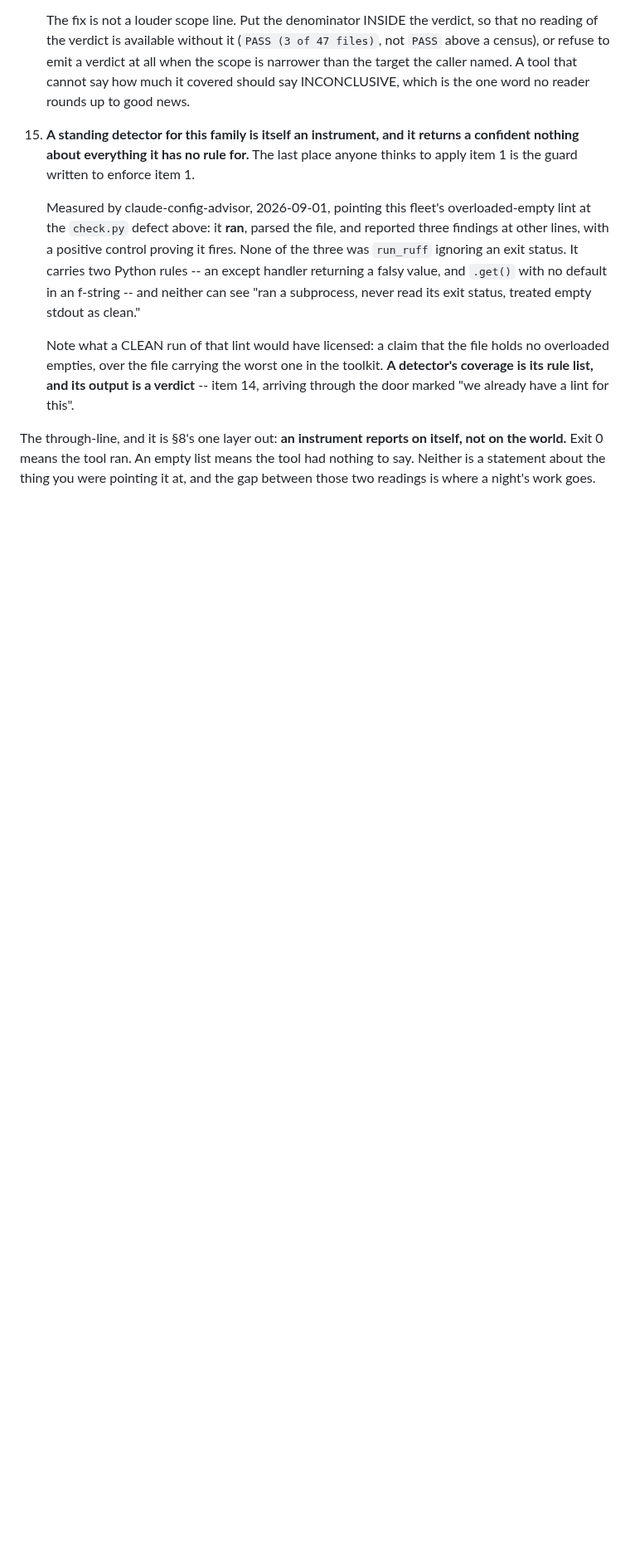
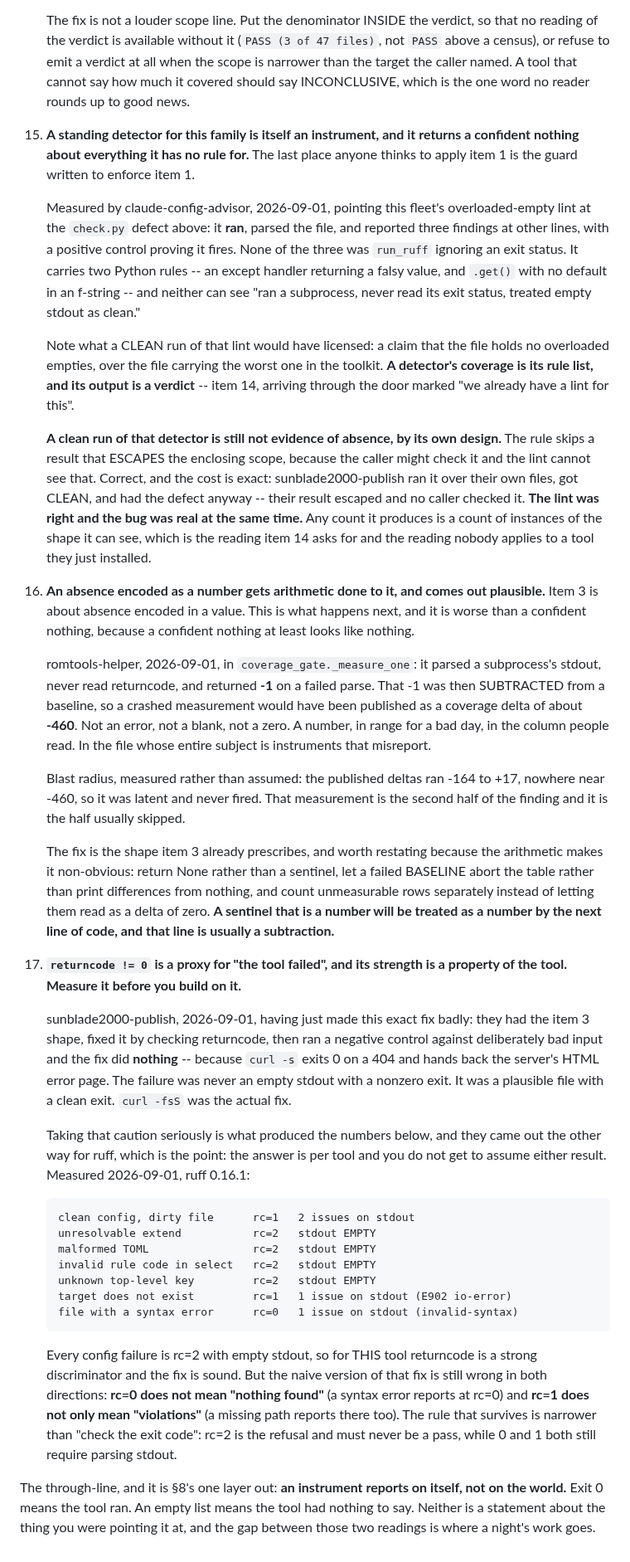
Before and after one commit to jparish1977/JP_TOOLS, a Markdown page: METHODOLOGY-s10-DRAFT.md, the part around one of its changes. Shown at 83% size. Rendered like a GitHub page; blank space fills up the shorter version.

Commit message:
Two more shapes from the round, and one caution that paid off
Item 2 gains the environment constraint. romtools-helper: a positive
control pinned for the item 3 defect ran where ../JP_TOOLS is a sibling,
so the config resolved and it passed, and it will pass forever including
in the world where the defect fires. A control that can only be run
where the bug is absent is a green light with extra steps. The matrix
has three rows and every suite that has tested this has had the outer
two: dirty with the sibling present, dirty with it ABSENT, clean with it
present. The middle row costs a temp directory and is the only one that
reproduces anything.

Item 15 gains its own limit. claude-config-advisor's rule skips a result
that escapes the enclosing scope, because a caller might check it.
Correct, and sunblade2000-publish ran it over their files, got CLEAN,
and had the defect anyway. The lint was right and the bug was real at
the same time, so its counts are counts of the shape it can see.

Item 16, an absence encoded as a NUMBER gets arithmetic done to it.
coverage_gate._measure_one returned -1 on a failed parse and that -1 was
subtracted from a baseline, so a crash would have published a coverage
delta of about -460. Not a blank and not a zero: a plausible number in
the column people read, in the file whose subject is instruments that
misreport. Latent, and the blast radius was measured rather than
assumed. A sentinel that is a number will be treated as a number by the
next line of code, and that line is usually a subtraction.

Item 17, returncode is a per-tool proxy and its strength must be
measured. sunblade2000-publish made this fix badly an hour earlier:
curl -s exits 0 on a 404 and returns the error page, so a returncode
check did nothing. Taking that caution seriously is what produced the
ruff table, which came out the other way. Every config failure is rc=2
with empty stdout, so the discriminator holds here. But the naive fix is
wrong in both directions: rc=0 does not mean nothing found, a syntax
error reports there, and rc=1 is not only violations, a missing path
reports there too. rc=2 is the refusal; 0 and 1 still need stdout parsed.

That last table is a premise of the fix I have not started yet, measured
now so it is not discovered at landing time.

Co-Authored-By: Claude Opus 5 (1M context) <noreply@anthropic.com>

```diff
--- a/METHODOLOGY-s10-DRAFT.md
+++ b/METHODOLOGY-s10-DRAFT.md
@@ -426,6 +447,68 @@ argument for the section existing.
     toolkit. **A detector's coverage is its rule list, and its output is a verdict**
     -- item 14, arriving through the door marked "we already have a lint for this".
 
+    **A clean run of that detector is still not evidence of absence, by its own
+    design.** The rule skips a result that ESCAPES the enclosing scope, because the
+    caller might check it and the lint cannot see that. Correct, and the cost is
+    exact: sunblade2000-publish ran it over their own files, got CLEAN, and had the
+    defect anyway -- their result escaped and no caller checked it. **The lint was
+    right and the bug was real at the same time.** Any count it produces is a count
+    of instances of the shape it can see, which is the reading item 14 asks for and
+    the reading nobody applies to a tool they just installed.
+
+16. **An absence encoded as a number gets arithmetic done to it, and comes out
+    plausible.** Item 3 is about absence encoded in a value. This is what happens
+    next, and it is worse than a confident nothing, because a confident nothing at
+    least looks like nothing.
+
+    romtools-helper, 2026-09-01, in `coverage_gate._measure_one`: it parsed a
+    subprocess's stdout, never read returncode, and returned **-1** on a failed
+    parse. That -1 was then SUBTRACTED from a baseline, so a crashed measurement
+    would have been published as a coverage delta of about **-460**. Not an error,
+    not a blank, not a zero. A number, in range for a bad day, in the column people
+    read. In the file whose entire subject is instruments that misreport.
+
+    Blast radius, measured rather than assumed: the published deltas ran -164 to
+    +17, nowhere near -460, so it was latent and never fired. That measurement is
+    the second half of the finding and it is the half usually skipped.
+
+    The fix is the shape item 3 already prescribes, and worth restating because the
+    arithmetic makes it non-obvious: return None rather than a sentinel, let a
+    failed BASELINE abort the table rather than print differences from nothing, and
+    count unmeasurable rows separately instead of letting them read as a delta of
+    zero. **A sentinel that is a number will be treated as a number by the next line
+    of code, and that line is usually a subtraction.**
+
+17. **`returncode != 0` is a proxy for "the tool failed", and its strength is a
+    property of the tool. Measure it before you build on it.**
+
+    sunblade2000-publish, 2026-09-01, having just made this exact fix badly: they
+    had the item 3 shape, fixed it by checking returncode, then ran a negative
+    control against deliberately bad input and the fix did **nothing** -- because
+    `curl -s` exits 0 on a 404 and hands back the server's HTML error page. The
+    failure was never an empty stdout with a nonzero exit. It was a plausible file
+    with a clean exit. `curl -fsS` was the actual fix.
+
+    Taking that caution seriously is what produced the numbers below, and they came
+    out the other way for ruff, which is the point: the answer is per tool and you
+    do not get to assume either result. Measured 2026-09-01, ruff 0.16.1:
+
+        clean config, dirty file      rc=1   2 issues on stdout
+        unresolvable extend           rc=2   stdout EMPTY
+        malformed TOML                rc=2   stdout EMPTY
+        invalid rule code in select   rc=2   stdout EMPTY
+        unknown top-level key         rc=2   stdout EMPTY
+        target does not exist         rc=1   1 issue on stdout (E902 io-error)
+        file with a syntax error      rc=0   1 issue on stdout (invalid-syntax)
+
+    Every config failure is rc=2 with empty stdout, so for THIS tool returncode is a
+    strong discriminator and the fix is sound. But the naive version of that fix is
+    still wrong in both directions: **rc=0 does not mean "nothing found"** (a syntax
+    error reports at rc=0) and **rc=1 does not only mean "violations"** (a missing
+    path reports there too). The rule that survives is narrower than "check the exit
+    code": rc=2 is the refusal and must never be a pass, while 0 and 1 both still
+    require parsing stdout.
+
 The through-line, and it is §8's one layer out: **an instrument reports on itself,
 not on the world.** Exit 0 means the tool ran. An empty list means the tool had
 nothing to say. Neither is a statement about the thing you were pointing it at, and
```
Also changed, not shown: other parts of METHODOLOGY-s10-DRAFT.md (+21 -0 lines).
